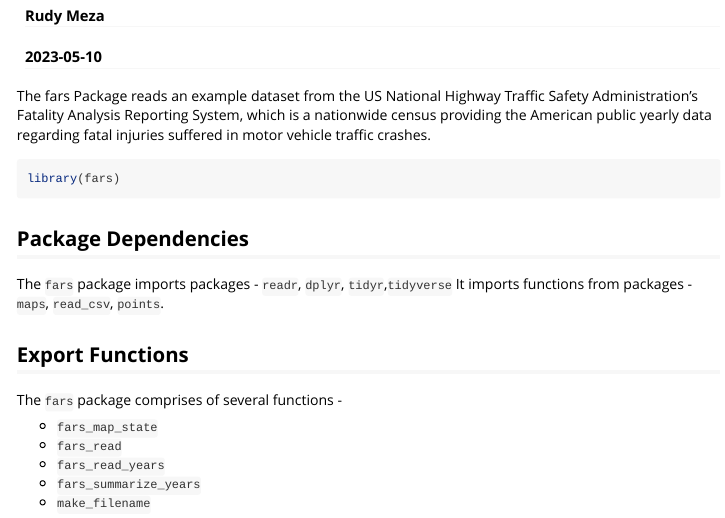
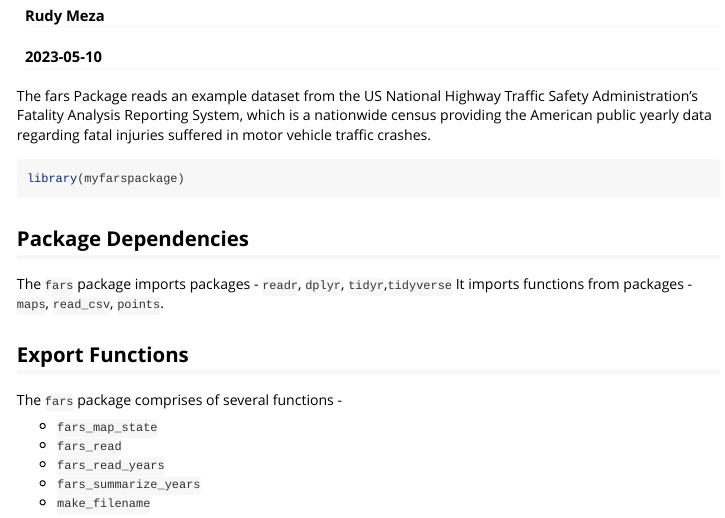
Before and after one commit to rudymeza54/myfarspackage, an R Markdown document (vignettes/fars_vignette.Rmd): the page in a window 1100 px wide, from 70 px down. Rendered offline with R 4.5, knitr and Pandoc, with nearby package versions.

Commit message:
updated library

````diff
--- a/vignettes/fars_vignette.Rmd
+++ b/vignettes/fars_vignette.Rmd
@@ -21,7 +21,7 @@ The fars Package reads an example dataset from the  US National Highway Traffic
 
 
 ```{r, eval=F}
-library(fars)
+library(myfarspackage)
 ```
 
 ## Package Dependencies
````
